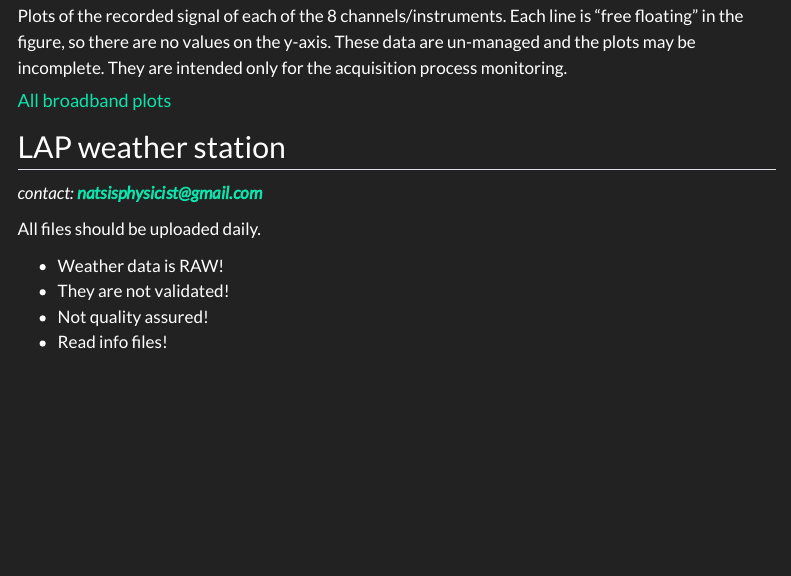
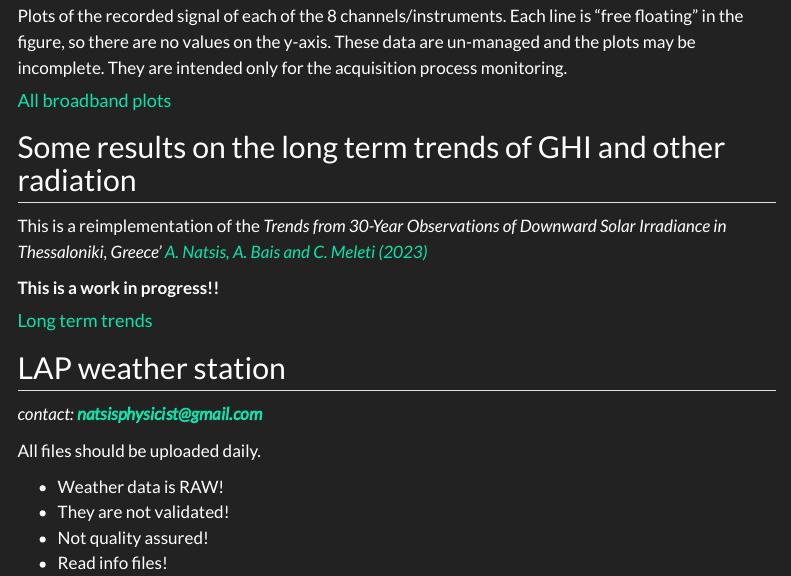
Before and after one commit to thanasisn/thanasisn.github.io, a Quarto document (data_display.qmd): the page in a window 1100 px wide, from 1160 px down. Rendered offline with R 4.5, knitr and Pandoc in place of Quarto, with nearby package versions; menus at the side of the page are left out.

Commit message:
Commit 2025-03-04 12:38

```diff
--- a/data_display.qmd
+++ b/data_display.qmd
@@ -81,7 +81,15 @@ They are intended only for the acquisition process monitoring.
 #### [All broadband plots <i class="fa-brands fa-google"></i>](https://drive.google.com/drive/folders/1_GADan6HSHO2JAbkKzwRYwwloJ5T_27z){target="_blank"}
 
 
+## Some results on the long term trends of GHI and other radiation
 
+This is a reimplementation of the
+_Trends from 30-Year Observations of Downward Solar Irradiance in Thessaloniki, Greece'
+[A. Natsis, A. Bais and C. Meleti (2023)](https://www.mdpi.com/2076-3417/14/1/252)_
+
+**This is a work in progress!!**
+
+#### [Long term trends <i class="fa-brands fa-google"></i>](https://drive.google.com/drive/folders/1p-EPJxNvmtPE-NqehJ4b9Eeps08TuRU4){target="_blank"}
 
 
 
```
